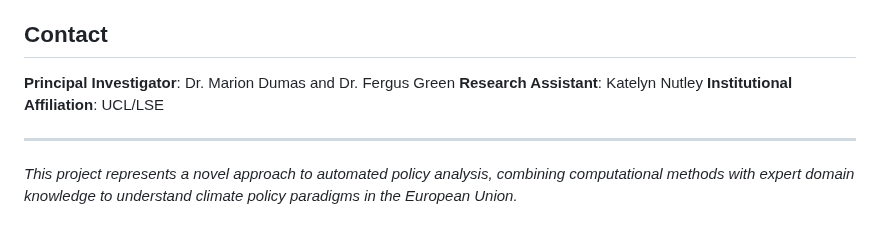
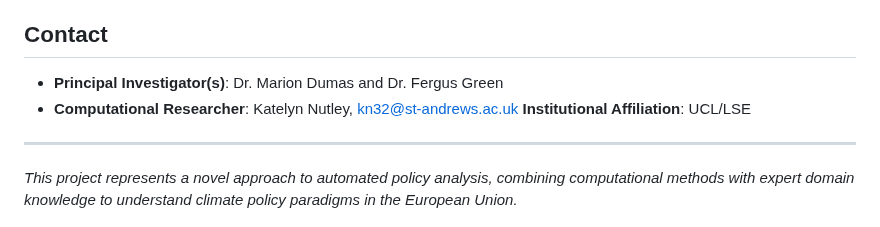
Before and after one commit to knutley/personal_AdJUST, a Markdown page: README.md, the part around the change. Drawn GitHub-style.

```diff
--- a/README.md
+++ b/README.md
@@ -150,8 +150,8 @@ This project involves collaboration between technical developers and domain expe
 
 ## Contact
 
-**Principal Investigator**: Dr. Marion Dumas and Dr. Fergus Green
-**Research Assistant**: Katelyn Nutley
+- **Principal Investigator(s)**: Dr. Marion Dumas and Dr. Fergus Green
+- **Computational Researcher**: Katelyn Nutley, kn32@st-andrews.ac.uk
 **Institutional Affiliation**: UCL/LSE
 
 ---
```
